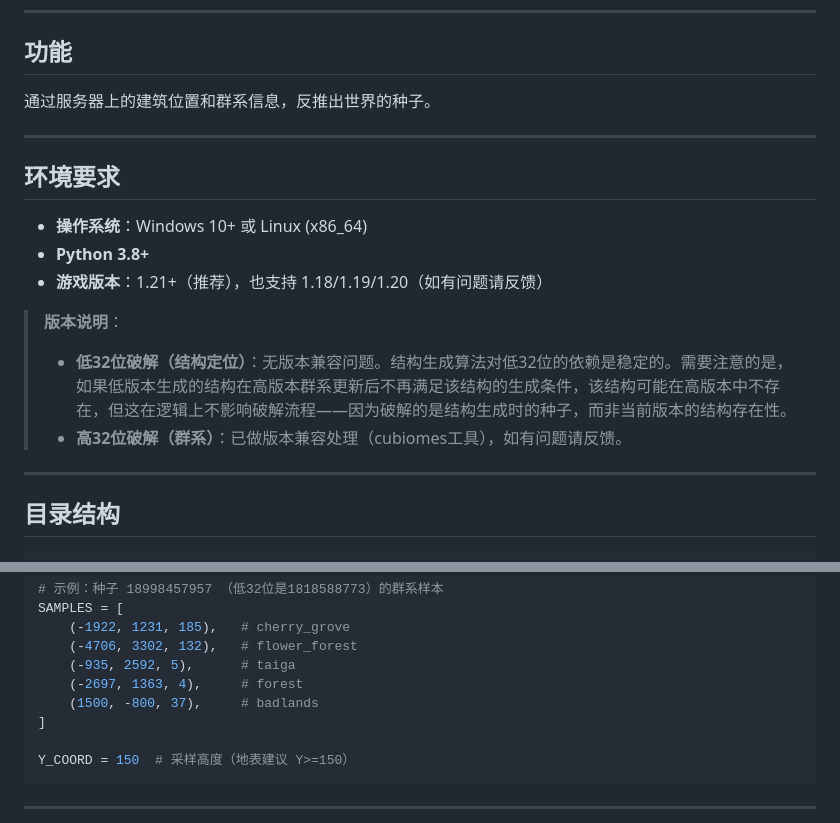
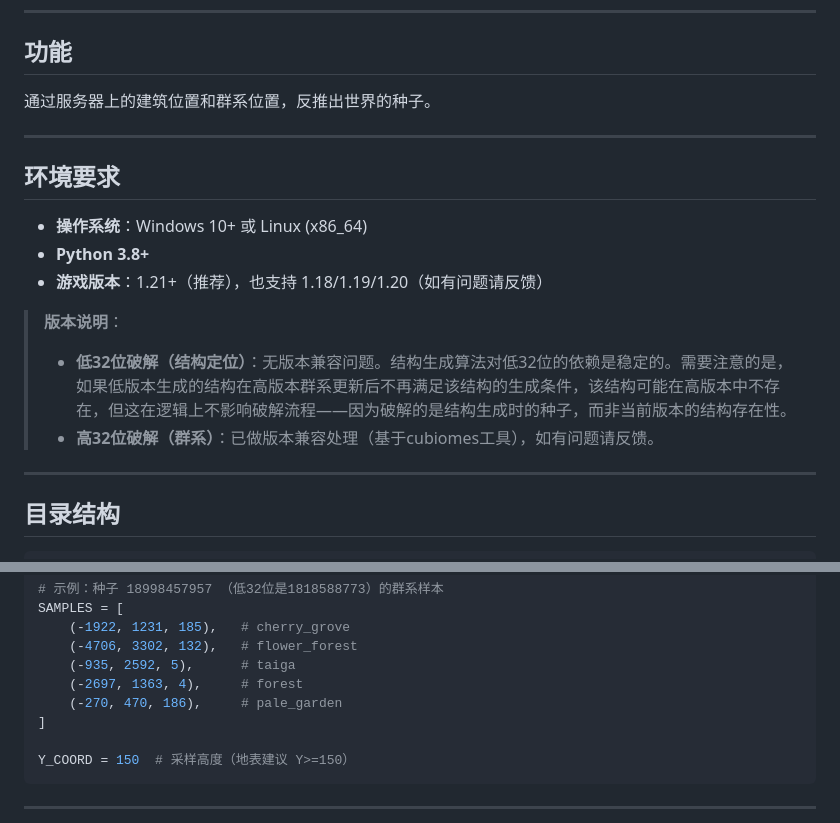
Before and after one commit to Alist2930/MCBE-seedcracker, a Markdown page: README.md, 2 parts joined by grey strips. Rendered like a GitHub page.

```diff
--- a/README.md
+++ b/README.md
@@ -12,7 +12,7 @@ Minecraft 基岩版种子破解器 (Windows / Linux)
 
 ## 功能
 
-通过服务器上的建筑位置和群系信息，反推出世界的种子。
+通过服务器上的建筑位置和群系位置，反推出世界的种子。
 
 ---
 
@@ -25,7 +25,7 @@ Minecraft 基岩版种子破解器 (Windows / Linux)
 > **版本说明**：
 >
 > - **低32位破解（结构定位）**：无版本兼容问题。结构生成算法对低32位的依赖是稳定的。需要注意的是，如果低版本生成的结构在高版本群系更新后不再满足该结构的生成条件，该结构可能在高版本中不存在，但这在逻辑上不影响破解流程——因为破解的是结构生成时的种子，而非当前版本的结构存在性。
-> - **高32位破解（群系）**：已做版本兼容处理（cubiomes工具），如有问题请反馈。
+> - **高32位破解（群系）**：已做版本兼容处理（基于cubiomes工具），如有问题请反馈。
 
 ---
 
@@ -239,7 +274,7 @@ SAMPLES = [
     (-4706, 3302, 132),   # flower_forest
     (-935, 2592, 5),      # taiga
     (-2697, 1363, 4),     # forest
-    (1500, -800, 37),     # badlands
+    (-270, 470, 186),     # pale_garden
 ]
 
 Y_COORD = 150  # 采样高度（地表建议 Y>=150）
```
Also changed, not shown: other parts of README.md (+102 -16 lines).
